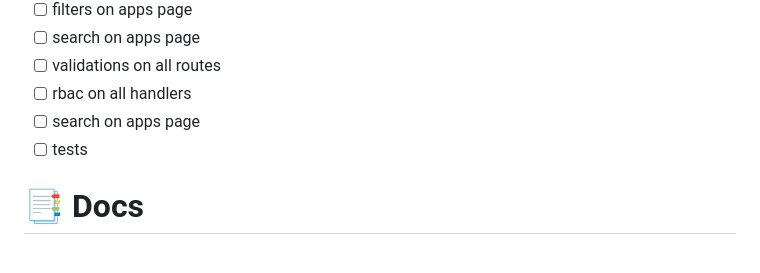
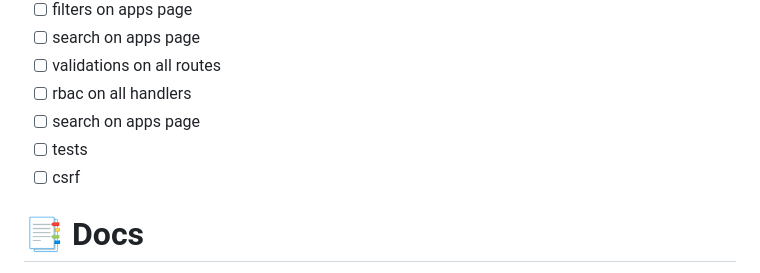
Before and after one commit to wajeht/notify, a Markdown page: README.md, the part around the change. Drawn GitHub-style.

```diff
--- a/README.md
+++ b/README.md
@@ -28,6 +28,7 @@ web 2.0 style notification systems for discord, email, and sms
 - [ ] rbac on all handlers
 - [ ] search on apps page
 - [ ] tests
+- [ ] csrf
 
 # 📑 Docs
 
```
